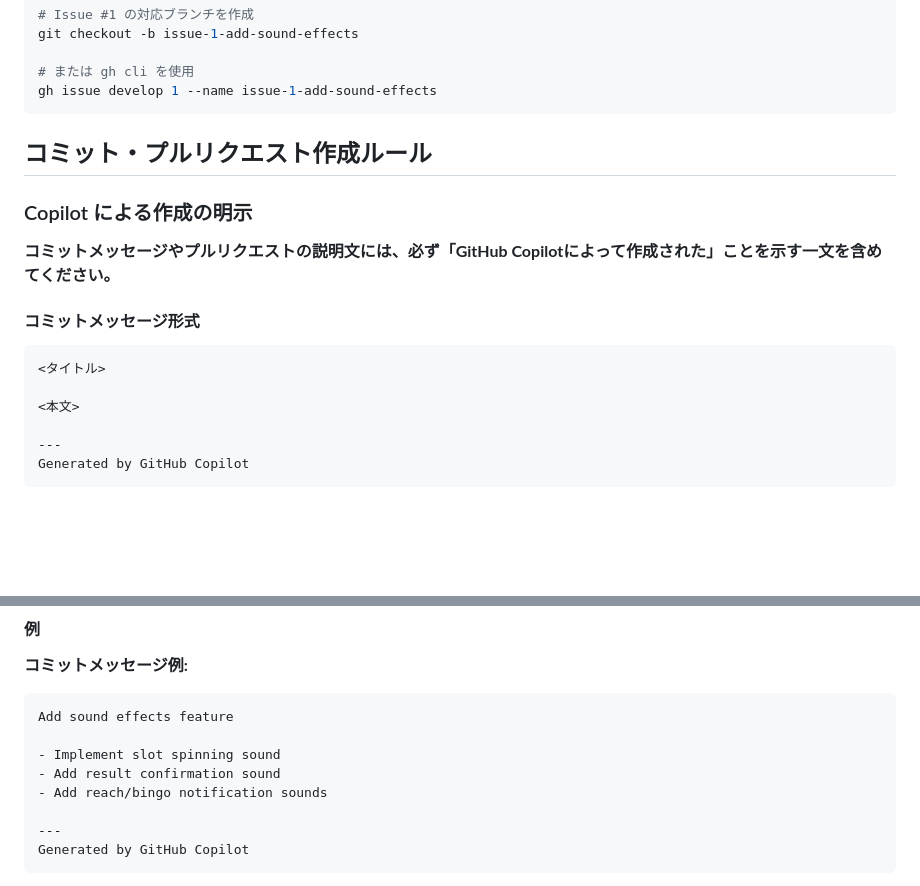
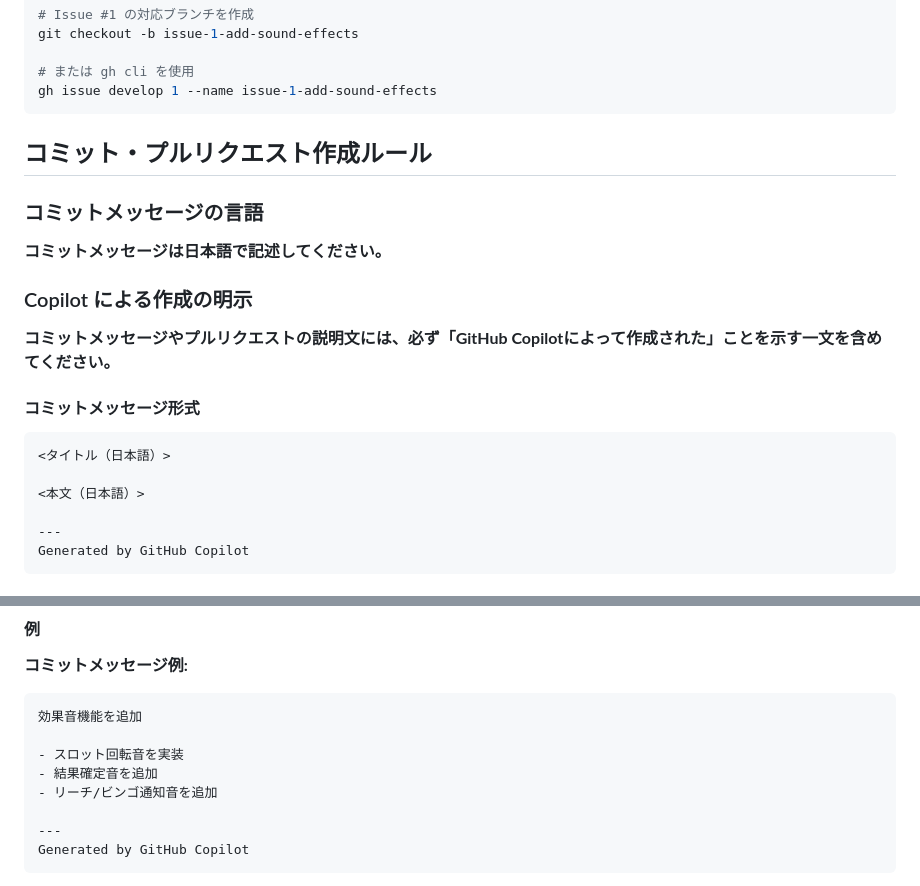
Before and after one commit to threewoods-ak/bingo-game, a Markdown page: copilot-instructions.md, 2 parts joined by grey strips. Drawn GitHub-style; blank space fills up the shorter version.

Commit message:
コミットメッセージを日本語で記述するルールを追加
- コミットメッセージは日本語で記述することを明記
- 例文を日本語に変更
- Copilot attribution要件は維持

---
Generated by GitHub Copilot

````diff
--- a/copilot-instructions.md
+++ b/copilot-instructions.md
@@ -60,6 +60,10 @@ gh issue develop 1 --name issue-1-add-sound-effects
 
 ## コミット・プルリクエスト作成ルール
 
+### コミットメッセージの言語
+
+**コミットメッセージは日本語で記述してください。**
+
 ### Copilot による作成の明示
 
 **コミットメッセージやプルリクエストの説明文には、必ず「GitHub Copilotによって作成された」ことを示す一文を含めてください。**
@@ -67,9 +71,9 @@ gh issue develop 1 --name issue-1-add-sound-effects
 #### コミットメッセージ形式
 
 ```
-<タイトル>
+<タイトル（日本語）>
 
-<本文>
+<本文（日本語）>
 
 ---
 Generated by GitHub Copilot
@@ -89,11 +93,11 @@ Generated by GitHub Copilot
 
 **コミットメッセージ例:**
 ```
-Add sound effects feature
+効果音機能を追加
 
-- Implement slot spinning sound
-- Add result confirmation sound
-- Add reach/bingo notification sounds
+- スロット回転音を実装
+- 結果確定音を追加
+- リーチ/ビンゴ通知音を追加
 
 ---
 Generated by GitHub Copilot
````
